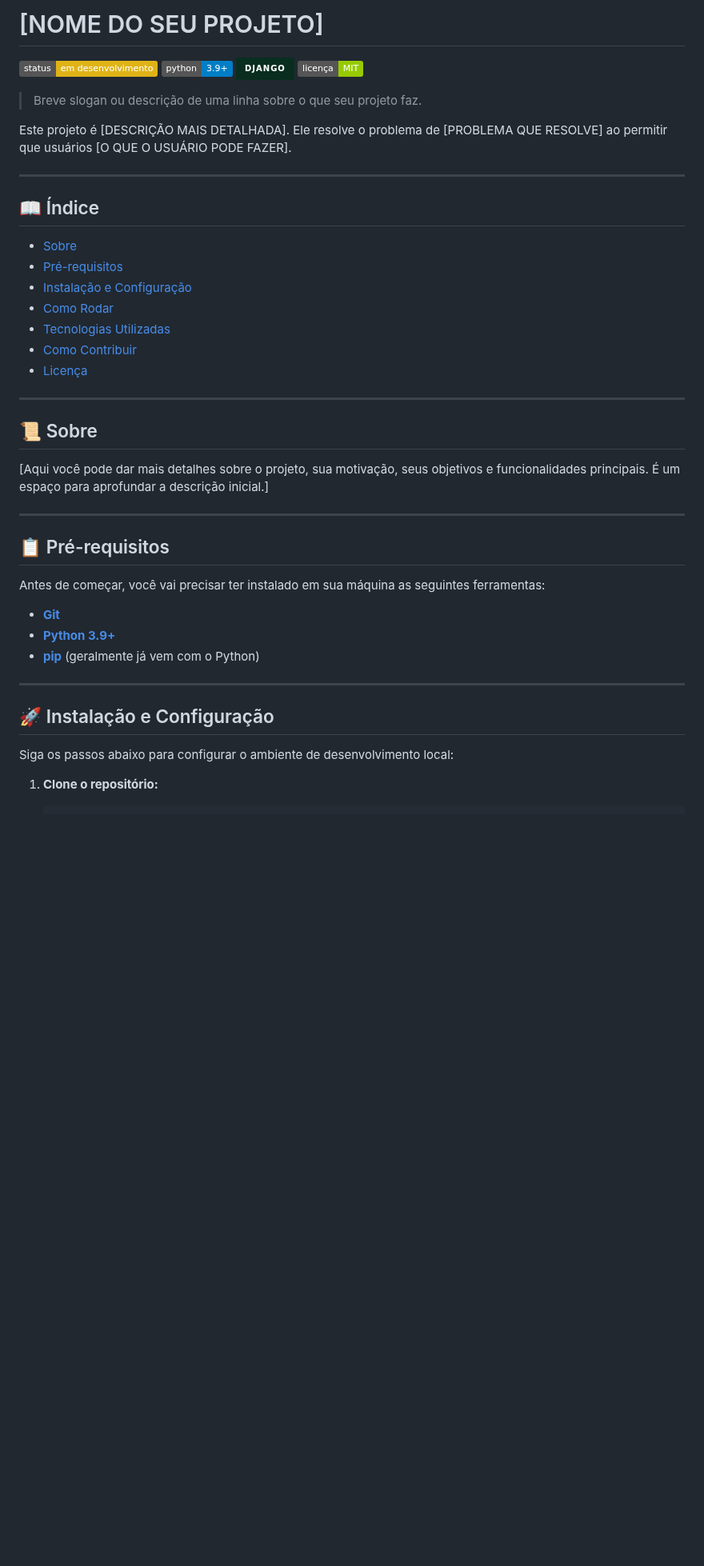
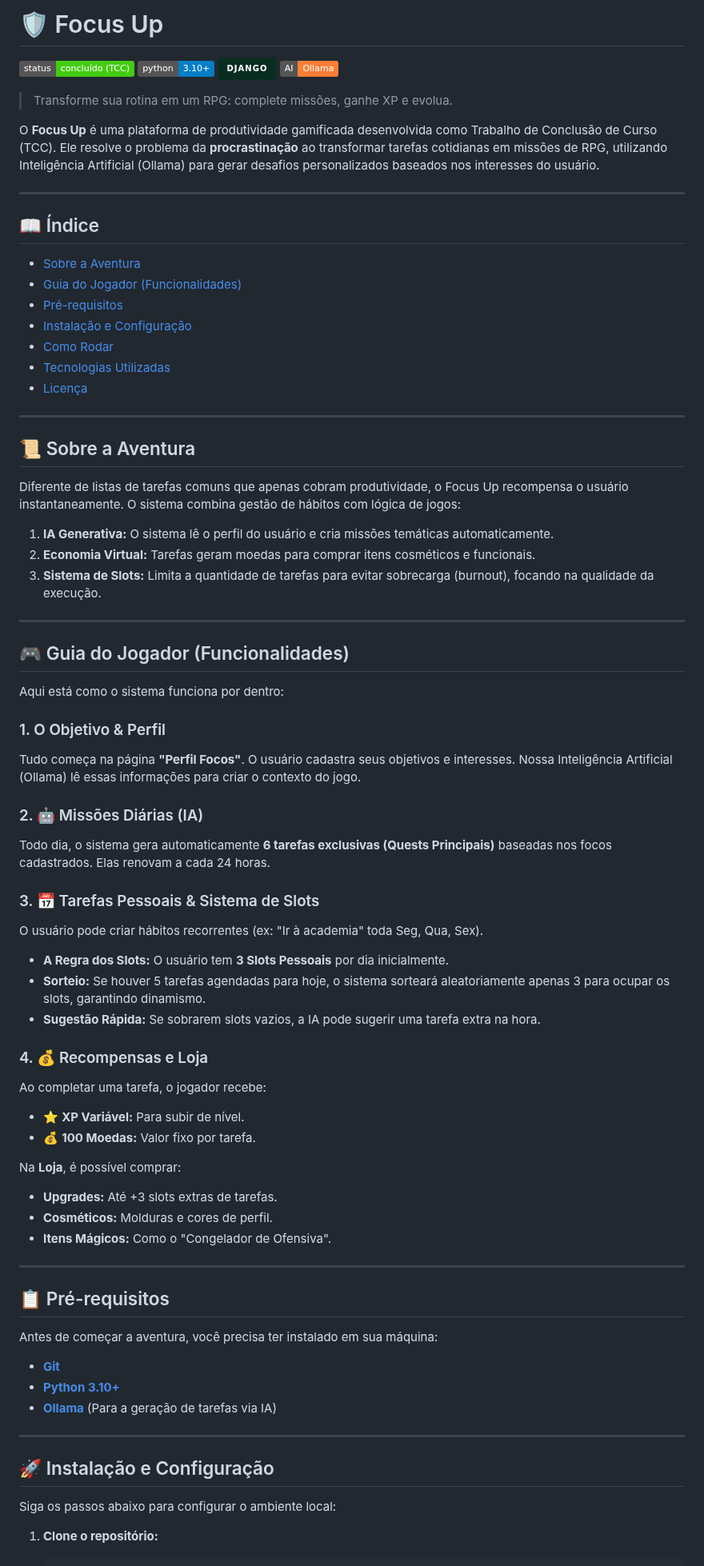
Before and after one commit to GabrielDarG/focus-up, a Markdown page: README.md, the part around one of its changes. Shown at 80% size. Drawn GitHub-style; badges without logos; blank space fills up the shorter version.

Commit message:
Projeto de Conclusão de Curso (TCC)

````diff
--- a/README.md
+++ b/README.md
@@ -1,47 +1,79 @@
-# [NOME DO SEU PROJETO]
+# 🛡️ Focus Up
 
-![Status do Projeto](https://img.shields.io/badge/status-em_desenvolvimento-yellow)
-![Linguagem](https://img.shields.io/badge/python-3.9%2B-blue)
+![Status do Projeto](https://img.shields.io/badge/status-concluído_(TCC)-brightgreen)
+![Linguagem](https://img.shields.io/badge/python-3.10%2B-blue)
 ![Framework](https://img.shields.io/badge/django-092E20?style=for-the-badge&logo=django&logoColor=white)
-![Licença](https://img.shields.io/badge/licença-MIT-green)
+![AI](https://img.shields.io/badge/AI-Ollama-orange)
 
-> Breve slogan ou descrição de uma linha sobre o que seu projeto faz.
+> Transforme sua rotina em um RPG: complete missões, ganhe XP e evolua.
 
-Este projeto é [DESCRIÇÃO MAIS DETALHADA]. Ele resolve o problema de [PROBLEMA QUE RESOLVE] ao permitir que usuários [O QUE O USUÁRIO PODE FAZER].
+O **Focus Up** é uma plataforma de produtividade gamificada desenvolvida como Trabalho de Conclusão de Curso (TCC). Ele resolve o problema da **procrastinação** ao transformar tarefas cotidianas em missões de RPG, utilizando Inteligência Artificial (Ollama) para gerar desafios personalizados baseados nos interesses do usuário.
 
 ---
 
 ## 📖 Índice
 
-* [Sobre](#-sobre)
+* [Sobre a Aventura](#-sobre-a-aventura)
+* [Guia do Jogador (Funcionalidades)](#-guia-do-jogador-funcionalidades)
 * [Pré-requisitos](#-pré-requisitos)
 * [Instalação e Configuração](#-instalação-e-configuração)
 * [Como Rodar](#️-como-rodar)
 * [Tecnologias Utilizadas](#-tecnologias-utilizadas)
-* [Como Contribuir](#-como-contribuir)
 * [Licença](#-licença)
 
 ---
 
-## 📜 Sobre
+## 📜 Sobre a Aventura
 
-[Aqui você pode dar mais detalhes sobre o projeto, sua motivação, seus objetivos e funcionalidades principais. É um espaço para aprofundar a descrição inicial.]
+Diferente de listas de tarefas comuns que apenas cobram produtividade, o Focus Up recompensa o usuário instantaneamente. O sistema combina gestão de hábitos com lógica de jogos:
+
+1.  **IA Generativa:** O sistema lê o perfil do usuário e cria missões temáticas automaticamente.
+2.  **Economia Virtual:** Tarefas geram moedas para comprar itens cosméticos e funcionais.
+3.  **Sistema de Slots:** Limita a quantidade de tarefas para evitar sobrecarga (burnout), focando na qualidade da execução.
+
+---
+
+## 🎮 Guia do Jogador (Funcionalidades)
+
+Aqui está como o sistema funciona por dentro:
+
+### 1. O Objetivo & Perfil
+Tudo começa na página **"Perfil Focos"**. O usuário cadastra seus objetivos e interesses. Nossa Inteligência Artificial (Ollama) lê essas informações para criar o contexto do jogo.
+
+### 2. 🤖 Missões Diárias (IA)
+Todo dia, o sistema gera automaticamente **6 tarefas exclusivas (Quests Principais)** baseadas nos focos cadastrados. Elas renovam a cada 24 horas.
+
+### 3. 📅 Tarefas Pessoais & Sistema de Slots
+O usuário pode criar hábitos recorrentes (ex: "Ir à academia" toda Seg, Qua, Sex).
+* **A Regra dos Slots:** O usuário tem **3 Slots Pessoais** por dia inicialmente.
+* **Sorteio:** Se houver 5 tarefas agendadas para hoje, o sistema sorteará aleatoriamente apenas 3 para ocupar os slots, garantindo dinamismo.
+* **Sugestão Rápida:** Se sobrarem slots vazios, a IA pode sugerir uma tarefa extra na hora.
+
+### 4. 💰 Recompensas e Loja
+Ao completar uma tarefa, o jogador recebe:
+* ⭐ **XP Variável:** Para subir de nível.
+* 💰 **100 Moedas:** Valor fixo por tarefa.
+
+Na **Loja**, é possível comprar:
+* **Upgrades:** Até +3 slots extras de tarefas.
+* **Cosméticos:** Molduras e cores de perfil.
+* **Itens Mágicos:** Como o "Congelador de Ofensiva".
 
 ---
 
 ## 📋 Pré-requisitos
 
-Antes de começar, você vai precisar ter instalado em sua máquina as seguintes ferramentas:
+Antes de começar a aventura, você precisa ter instalado em sua máquina:
 
 * **[Git](https://git-scm.com)**
-* **[Python 3.9+](https://www.python.org/downloads/)**
-* **[pip](https://pip.pypa.io/en/stable/installation/)** (geralmente já vem com o Python)
+* **[Python 3.10+](https://www.python.org/downloads/)**
+* **[Ollama](https://ollama.com/)** (Para a geração de tarefas via IA)
 
 ---
 
 ## 🚀 Instalação e Configuração
 
-Siga os passos abaixo para configurar o ambiente de desenvolvimento local:
+Siga os passos abaixo para configurar o ambiente local:
 
 1.  **Clone o repositório:**
     ```bash
````
Also changed, not shown: other parts of README.md (+21 -18 lines).
